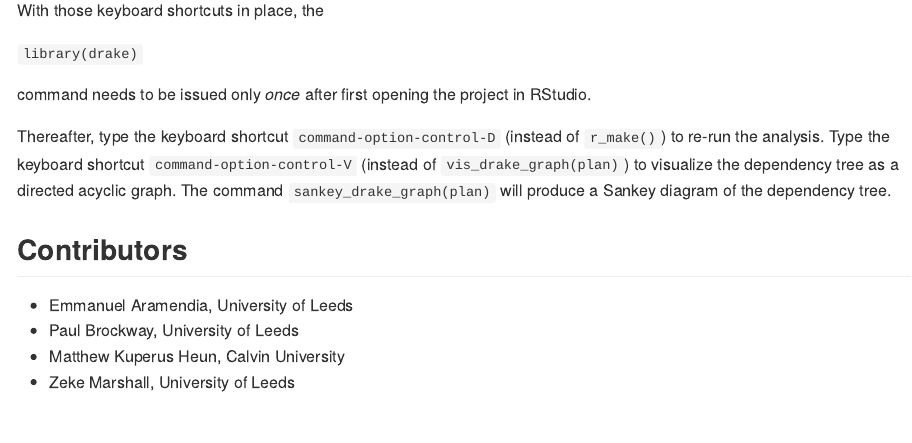
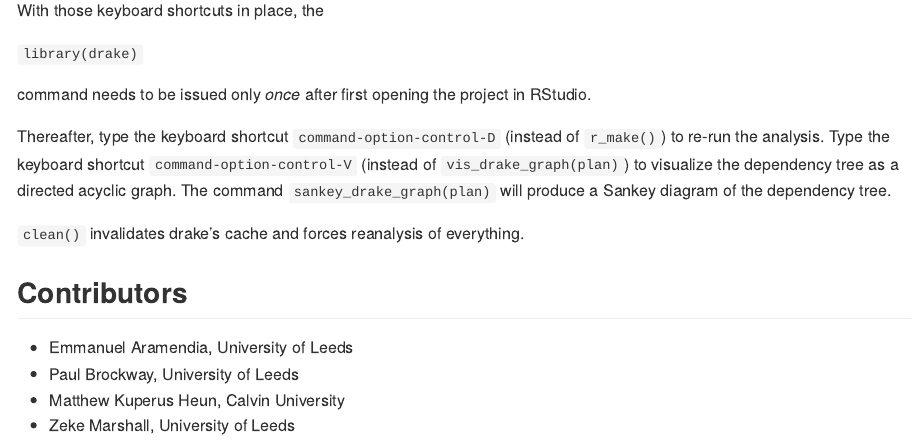
Before and after one commit to EnergyEconomyDecoupling/PFUPipeline, an R Markdown document (README.Rmd): the page in a window 1100 px wide, from 640 px down. The pictures show the output file README.md that the author committed with the source, drawn offline in the style of GitHub.

Commit message:
Added note about clean() command.

```diff
--- a/README.Rmd
+++ b/README.Rmd
@@ -50,6 +50,8 @@ to visualize the dependency tree as a directed acyclic graph.
 The command `sankey_drake_graph(plan)` will produce a Sankey diagram
 of the dependency tree.
 
+`clean()` invalidates drake's cache and forces reanalysis of everything.
+
 
 ## Contributors
 
```
Also changed, not shown: README.md.
